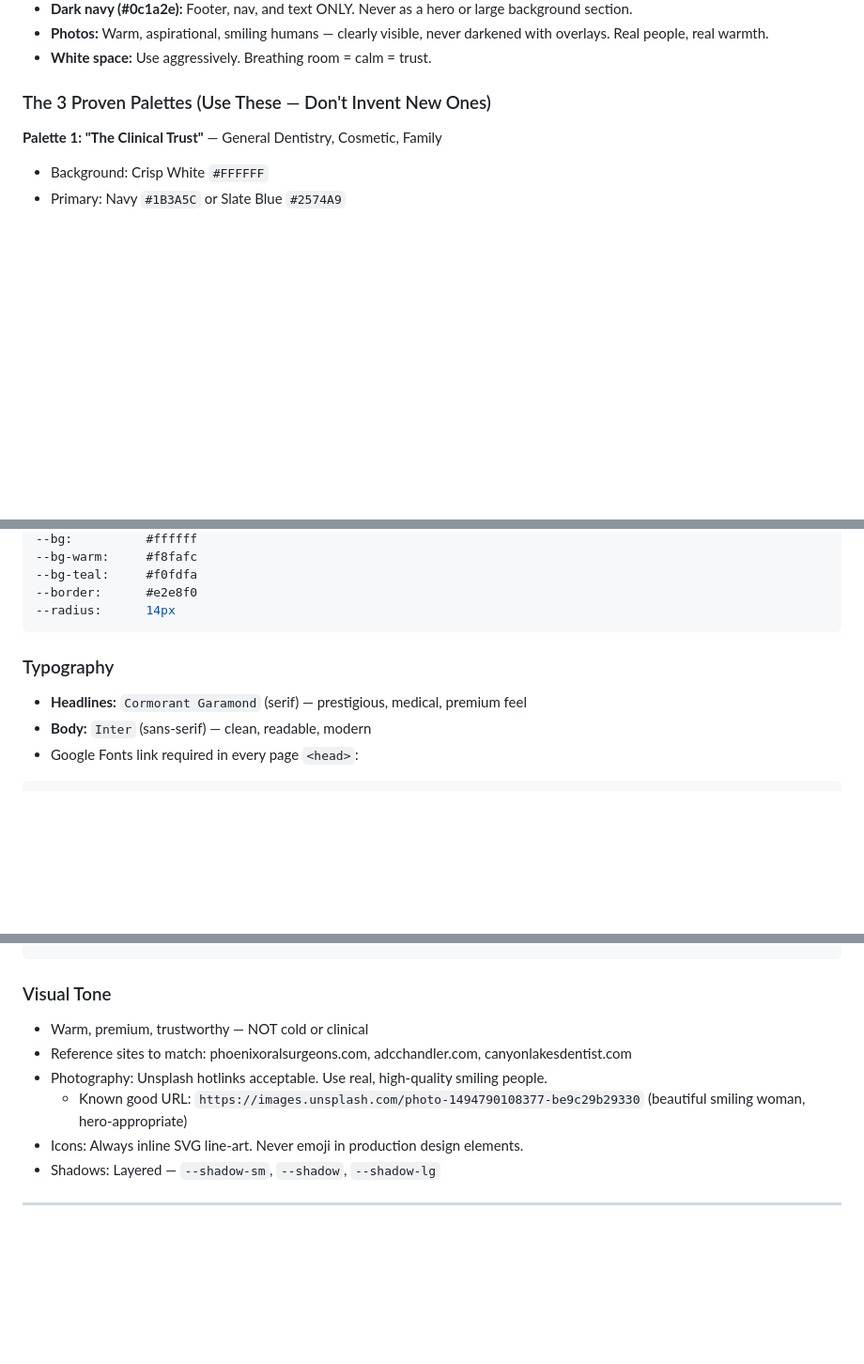
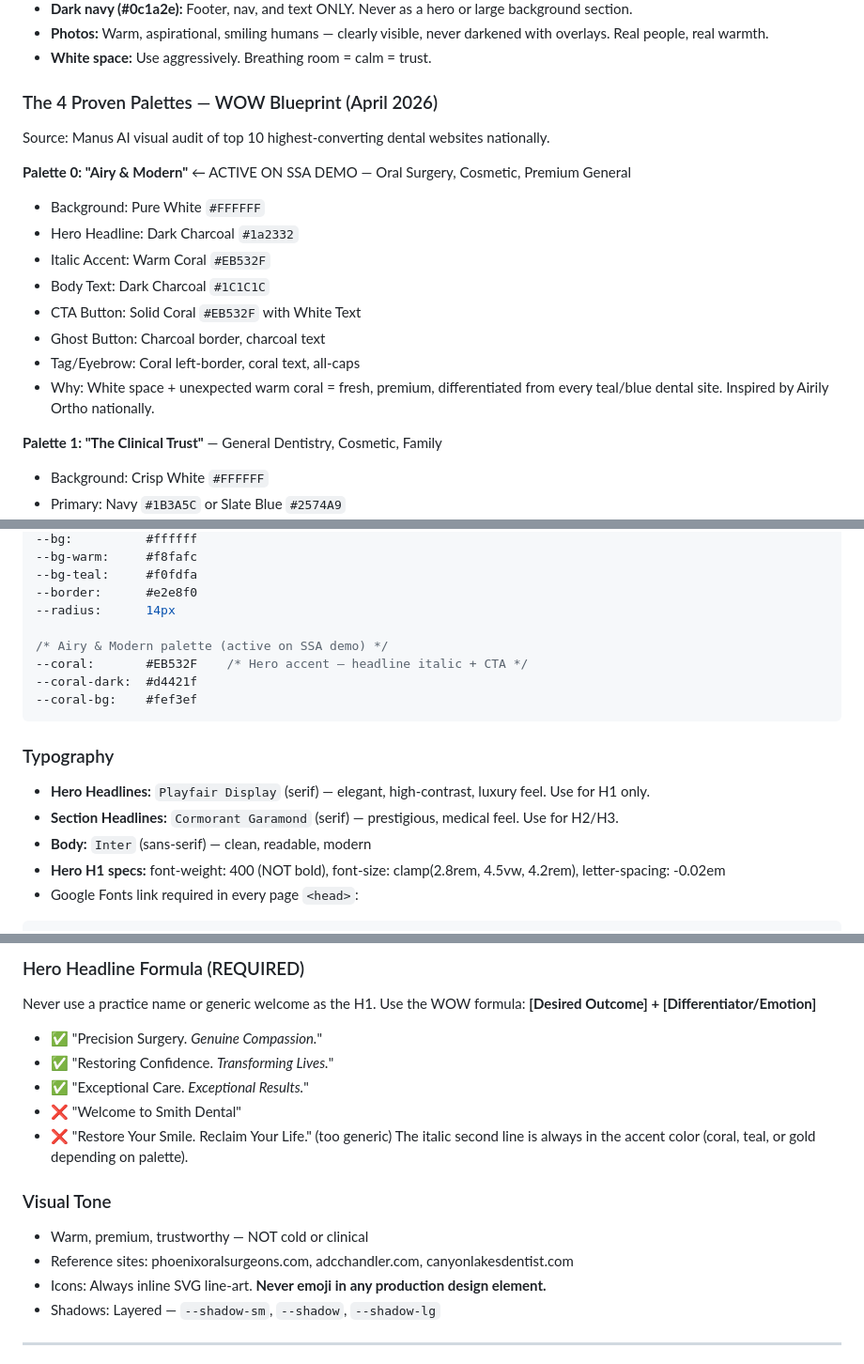
Before and after one commit to tzgainer-hub/dental-prototype, a Markdown page: CLAUDE.md, 3 parts joined by grey strips. Shown at 94% size. GitHub-like rendering; blank space fills up the shorter version.

````diff
--- a/CLAUDE.md
+++ b/CLAUDE.md
@@ -95,7 +95,18 @@ Dental anxiety is the #1 conversion barrier. Every color choice must ask: "Does
 - **Photos:** Warm, aspirational, smiling humans — clearly visible, never darkened with overlays. Real people, real warmth.
 - **White space:** Use aggressively. Breathing room = calm = trust.
 
-### The 3 Proven Palettes (Use These — Don't Invent New Ones)
+### The 4 Proven Palettes — WOW Blueprint (April 2026)
+Source: Manus AI visual audit of top 10 highest-converting dental websites nationally.
+
+**Palette 0: "Airy & Modern"** ← ACTIVE ON SSA DEMO — Oral Surgery, Cosmetic, Premium General
+- Background: Pure White `#FFFFFF`
+- Hero Headline: Dark Charcoal `#1a2332`
+- Italic Accent: Warm Coral `#EB532F`
+- Body Text: Dark Charcoal `#1C1C1C`
+- CTA Button: Solid Coral `#EB532F` with White Text
+- Ghost Button: Charcoal border, charcoal text
+- Tag/Eyebrow: Coral left-border, coral text, all-caps
+- Why: White space + unexpected warm coral = fresh, premium, differentiated from every teal/blue dental site. Inspired by Airily Ortho nationally.
 
 **Palette 1: "The Clinical Trust"** — General Dentistry, Cosmetic, Family
 - Background: Crisp White `#FFFFFF`
@@ -160,10 +171,17 @@ Our dark navy (`#0c1a2e`) as a HERO BACKGROUND is WRONG — falls in "avoid" cat
 --bg-teal:     #f0fdfa
 --border:      #e2e8f0
 --radius:      14px
+
+/* Airy & Modern palette (active on SSA demo) */
+--coral:       #EB532F    /* Hero accent — headline italic + CTA */
+--coral-dark:  #d4421f
+--coral-bg:    #fef3ef
 ```
 
 ### Typography
-- **Headlines:** `Cormorant Garamond` (serif) — prestigious, medical, premium feel
+- **Hero Headlines:** `Playfair Display` (serif) — elegant, high-contrast, luxury feel. Use for H1 only.
+- **Section Headlines:** `Cormorant Garamond` (serif) — prestigious, medical feel. Use for H2/H3.
 - **Body:** `Inter` (sans-serif) — clean, readable, modern
+- **Hero H1 specs:** font-weight: 400 (NOT bold), font-size: clamp(2.8rem, 4.5vw, 4.2rem), letter-spacing: -0.02em
 - Google Fonts link required in every page `<head>`:
 ```html
@@ -171,11 +189,19 @@ Our dark navy (`#0c1a2e`) as a HERO BACKGROUND is WRONG — falls in "avoid" cat
 ```
+
+### Hero Headline Formula (REQUIRED)
+Never use a practice name or generic welcome as the H1. Use the WOW formula:
+**[Desired Outcome] + [Differentiator/Emotion]**
+- ✅ "Precision Surgery. *Genuine Compassion.*"
+- ✅ "Restoring Confidence. *Transforming Lives.*"
+- ✅ "Exceptional Care. *Exceptional Results.*"
+- ❌ "Welcome to Smith Dental"
+- ❌ "Restore Your Smile. Reclaim Your Life." (too generic)
+The italic second line is always in the accent color (coral, teal, or gold depending on palette).
 
 ### Visual Tone
 - Warm, premium, trustworthy — NOT cold or clinical
-- Reference sites to match: phoenixoralsurgeons.com, adcchandler.com, canyonlakesdentist.com
-- Photography: Unsplash hotlinks acceptable. Use real, high-quality smiling people.
-  - Known good URL: `https://images.unsplash.com/photo-1494790108377-be9c29b29330` (beautiful smiling woman, hero-appropriate)
-- Icons: Always inline SVG line-art. Never emoji in production design elements.
+- Reference sites: phoenixoralsurgeons.com, adcchandler.com, canyonlakesdentist.com
+- Icons: Always inline SVG line-art. **Never emoji in any production design element.**
 - Shadows: Layered — `--shadow-sm`, `--shadow`, `--shadow-lg`
 
 ---
````
Also changed, not shown: other parts of CLAUDE.md (+60 -3 lines).
